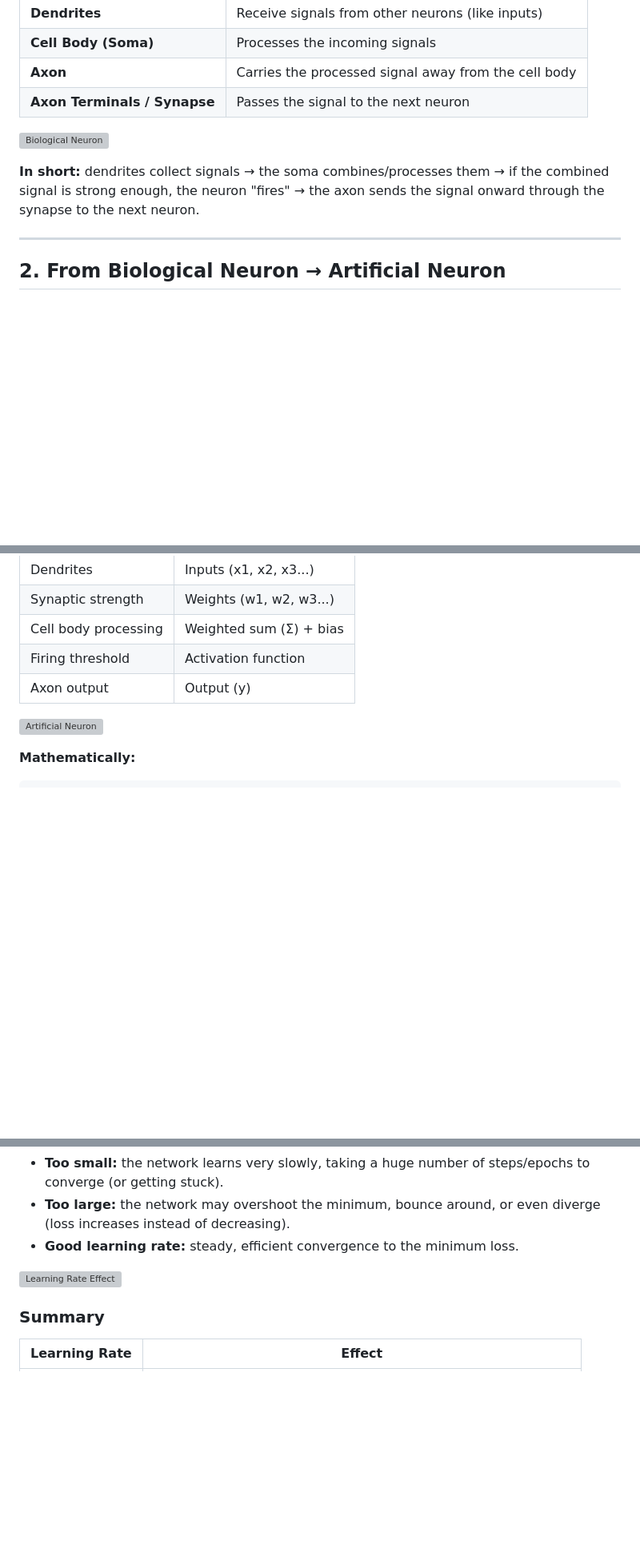
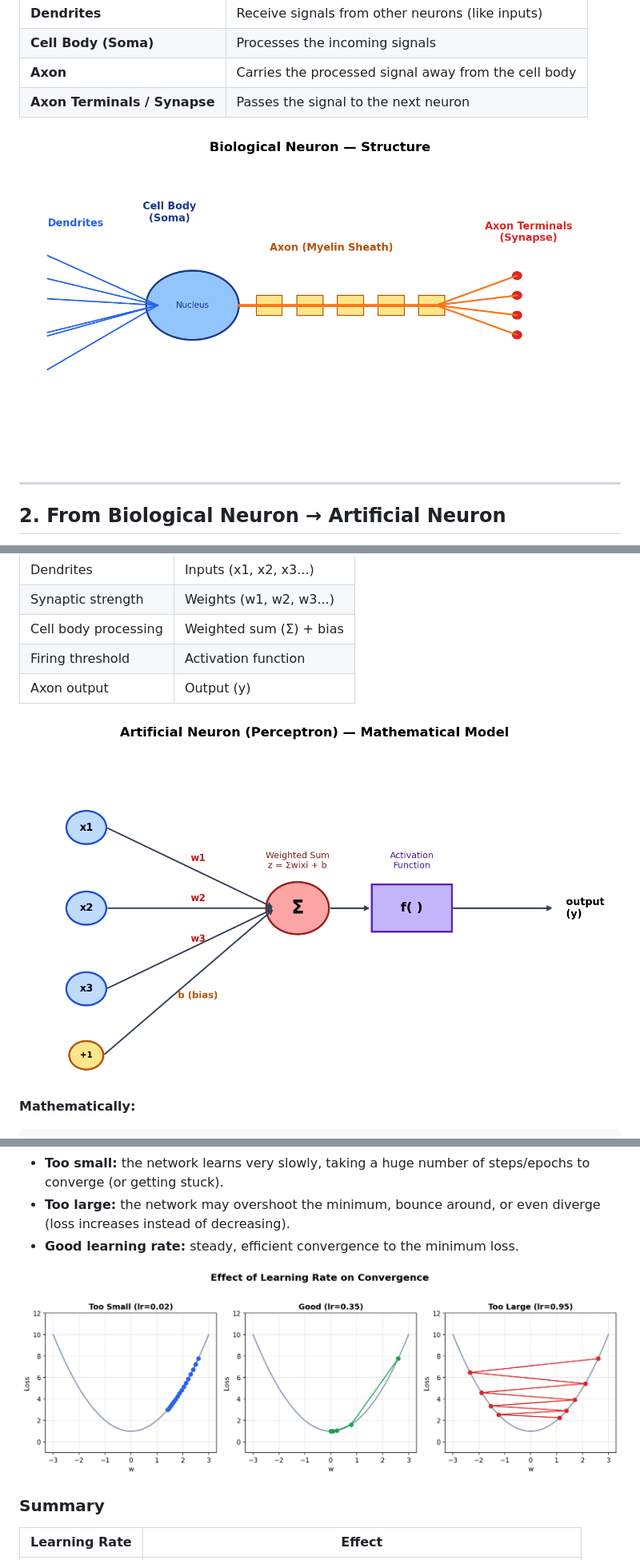
Before and after one commit to tejalp68/AIML, a Markdown page: DAY09/day09.md, 3 parts joined by grey strips. Shown at 80% size. Rendered like a GitHub page; blank space fills up the shorter version; grey boxes are pictures that could not be loaded.

Commit message:
added info about neuron and its working

```diff
--- a/DAY09/day09.md
+++ b/DAY09/day09.md
@@ -25,9 +25,7 @@ A biological neuron has four main parts:
 | **Axon**                     | Carries the processed signal away from the cell body |
 | **Axon Terminals / Synapse** | Passes the signal to the next neuron                 |
 
-![Biological Neuron](imgs/01_biological_neuron.png)
-
-**In short:** dendrites collect signals → the soma combines/processes them → if the combined signal is strong enough, the neuron "fires" → the axon sends the signal onward through the synapse to the next neuron.
+![Biological Neuron](Images/01_biological_neuron.png)
 
 ---
 
@@ -43,7 +41,7 @@ Researchers modeled this biological process mathematically, creating the **artif
 | Firing threshold     | Activation function     |
 | Axon output          | Output (y)              |
 
-![Artificial Neuron](imgs/02_artificial_neuron.png)
+![Artificial Neuron](Images/02_artificial_neuron.png)
 
 **Mathematically:**
 
@@ -216,7 +214,7 @@ w_new = w_old − learning_rate × gradient
 - **Too large:** the network may overshoot the minimum, bounce around, or even diverge (loss increases instead of decreasing).
 - **Good learning rate:** steady, efficient convergence to the minimum loss.
 
-![Learning Rate Effect](imgs/07_learning_rate.png)
+![Learning Rate Effect](Images/07_learning_rate.png)
 
 ### Summary
 
```
Also changed, not shown: other parts of DAY09/day09.md (+4 -4 lines).
